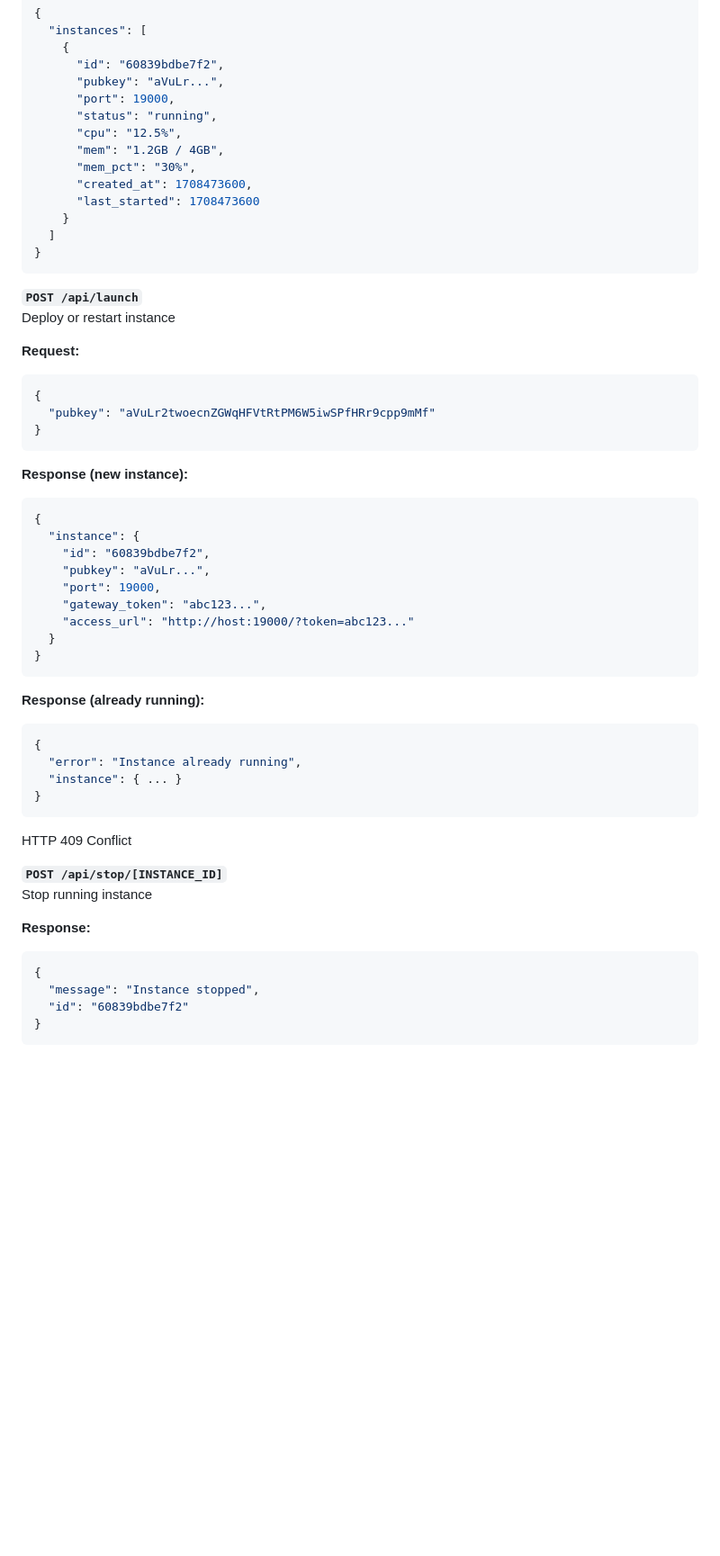
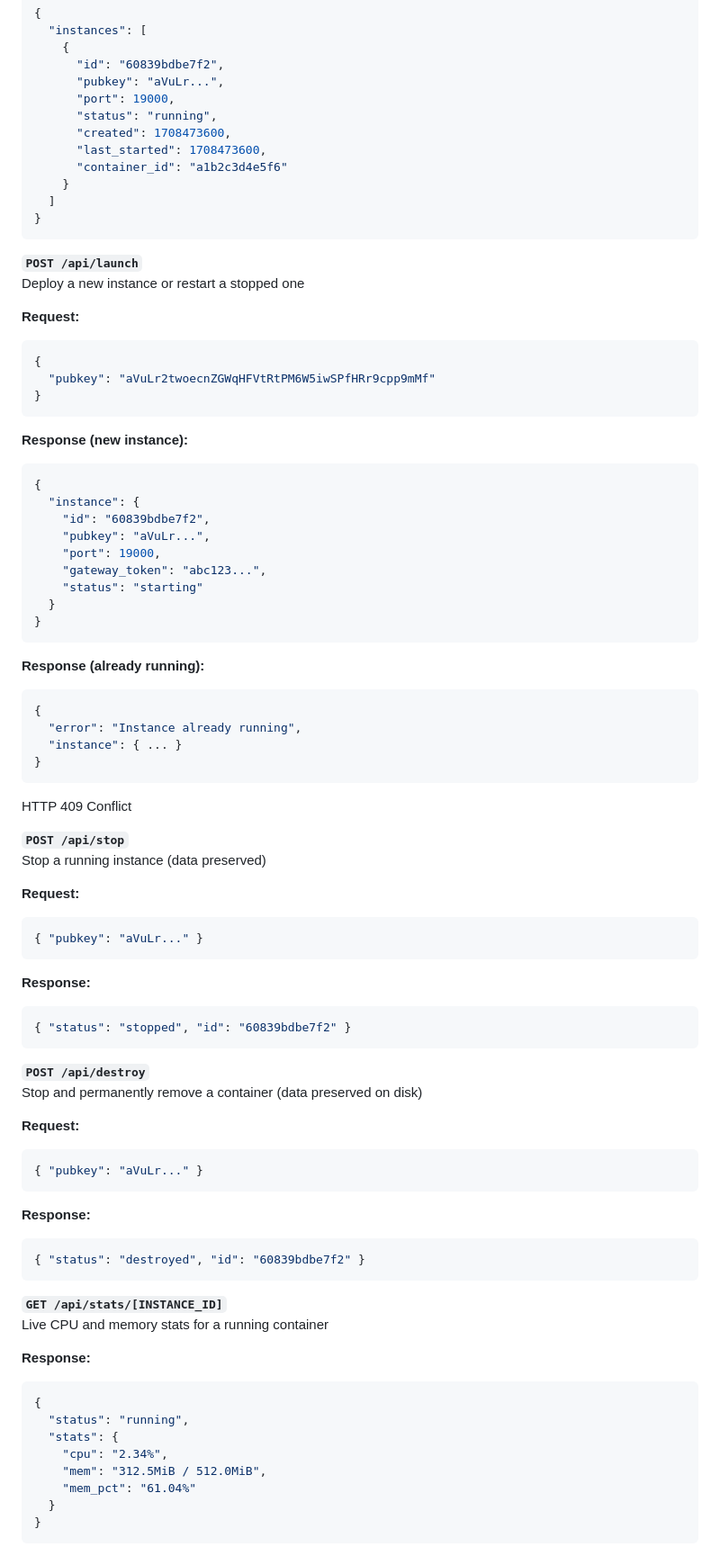
Before and after one commit to jacklevin74/openclaw-launcher, a Markdown page: README.md, the part around one of its changes. Shown at 90% size. Rendered like a GitHub page; blank space fills up the shorter version.

````diff
--- a/README.md
+++ b/README.md
@@ -222,18 +272,16 @@ List all instances with status
       "pubkey": "aVuLr...",
       "port": 19000,
       "status": "running",
-      "cpu": "12.5%",
-      "mem": "1.2GB / 4GB",
-      "mem_pct": "30%",
-      "created_at": 1708473600,
-      "last_started": 1708473600
+      "created": 1708473600,
+      "last_started": 1708473600,
+      "container_id": "a1b2c3d4e5f6"
     }
   ]
 }
 ```
 
 **`POST /api/launch`**
-Deploy or restart instance
+Deploy a new instance or restart a stopped one
 
 **Request:**
 ```json
@@ -250,7 +298,7 @@ Deploy or restart instance
     "pubkey": "aVuLr...",
     "port": 19000,
     "gateway_token": "abc123...",
-    "access_url": "http://host:19000/?token=abc123..."
+    "status": "starting"
   }
 }
 ```
@@ -264,12 +312,42 @@ Deploy or restart instance
 ```
 HTTP 409 Conflict
 
-**`POST /api/stop/[INSTANCE_ID]`**
-Stop running instance
+**`POST /api/stop`**
+Stop a running instance (data preserved)
+
+**Request:**
+```json
+{ "pubkey": "aVuLr..." }
+```
+
+**Response:**
+```json
+{ "status": "stopped", "id": "60839bdbe7f2" }
+```
+
+**`POST /api/destroy`**
+Stop and permanently remove a container (data preserved on disk)
+
+**Request:**
+```json
+{ "pubkey": "aVuLr..." }
+```
+
+**Response:**
+```json
+{ "status": "destroyed", "id": "60839bdbe7f2" }
+```
+
+**`GET /api/stats/[INSTANCE_ID]`**
+Live CPU and memory stats for a running container
 
 **Response:**
 ```json
 {
-  "message": "Instance stopped",
-  "id": "60839bdbe7f2"
+  "status": "running",
+  "stats": {
+    "cpu": "2.34%",
+    "mem": "312.5MiB / 512.0MiB",
+    "mem_pct": "61.04%"
+  }
 }
````
Also changed, not shown: other parts of README.md (+126 -21 lines).
